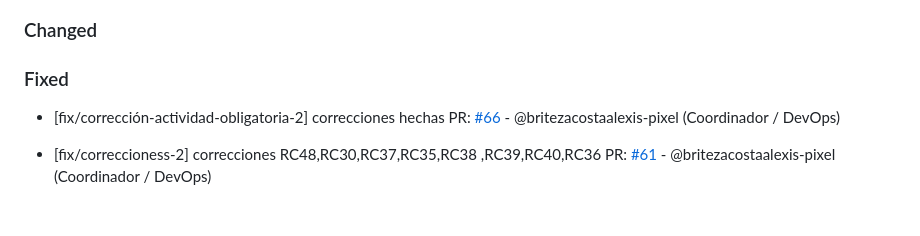
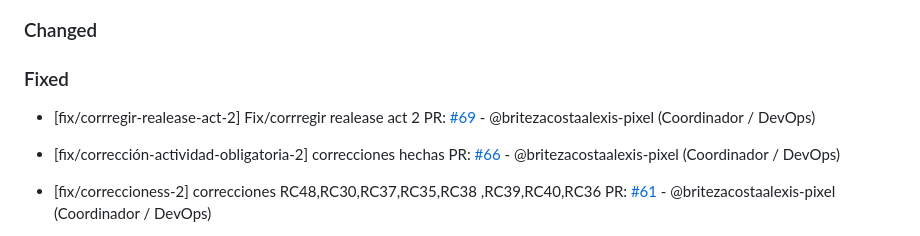
Before and after one commit to eternalnight04/HeladeriaVainell, a Markdown page: changelog.md, the part around the change. GitHub-like rendering; blank space fills up the shorter version.

Commit message:
agrego fix changelog

```diff
--- a/changelog.md
+++ b/changelog.md
@@ -26,6 +26,9 @@ Este archivo se actualiza con cada Pull Request para registrar avances y correcc
 ### Changed
 
 ### Fixed
+
+- [fix/corrregir-realease-act-2] Fix/corrregir realease act 2 PR: [#69](https://github.com/eternalnight04/HeladeriaVainell/pull/69) - @britezacostaalexis-pixel (Coordinador / DevOps)
+
 
 - [fix/corrección-actividad-obligatoria-2] correcciones hechas PR: [#66](https://github.com/eternalnight04/HeladeriaVainell/pull/66) - @britezacostaalexis-pixel (Coordinador / DevOps)
 
```
